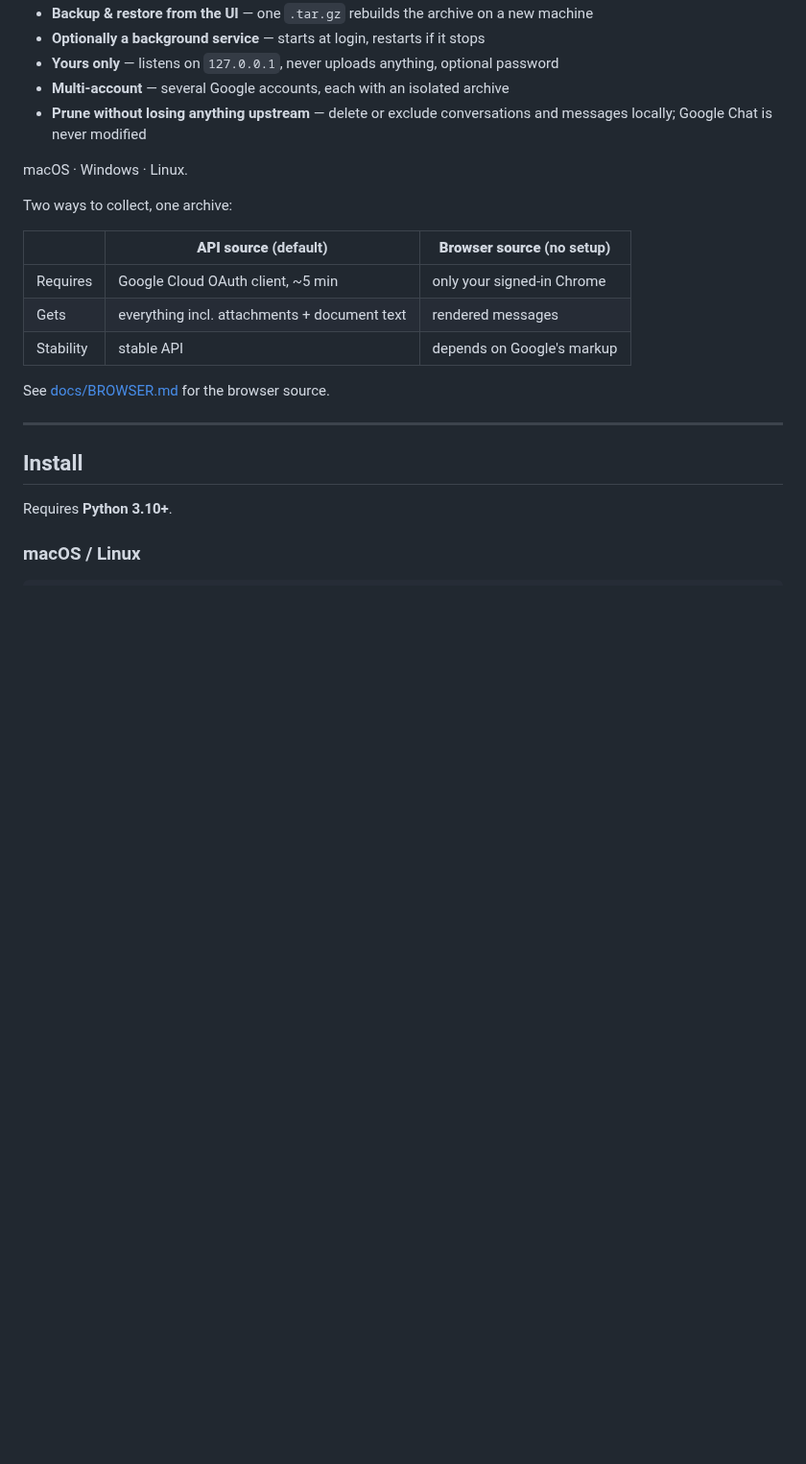
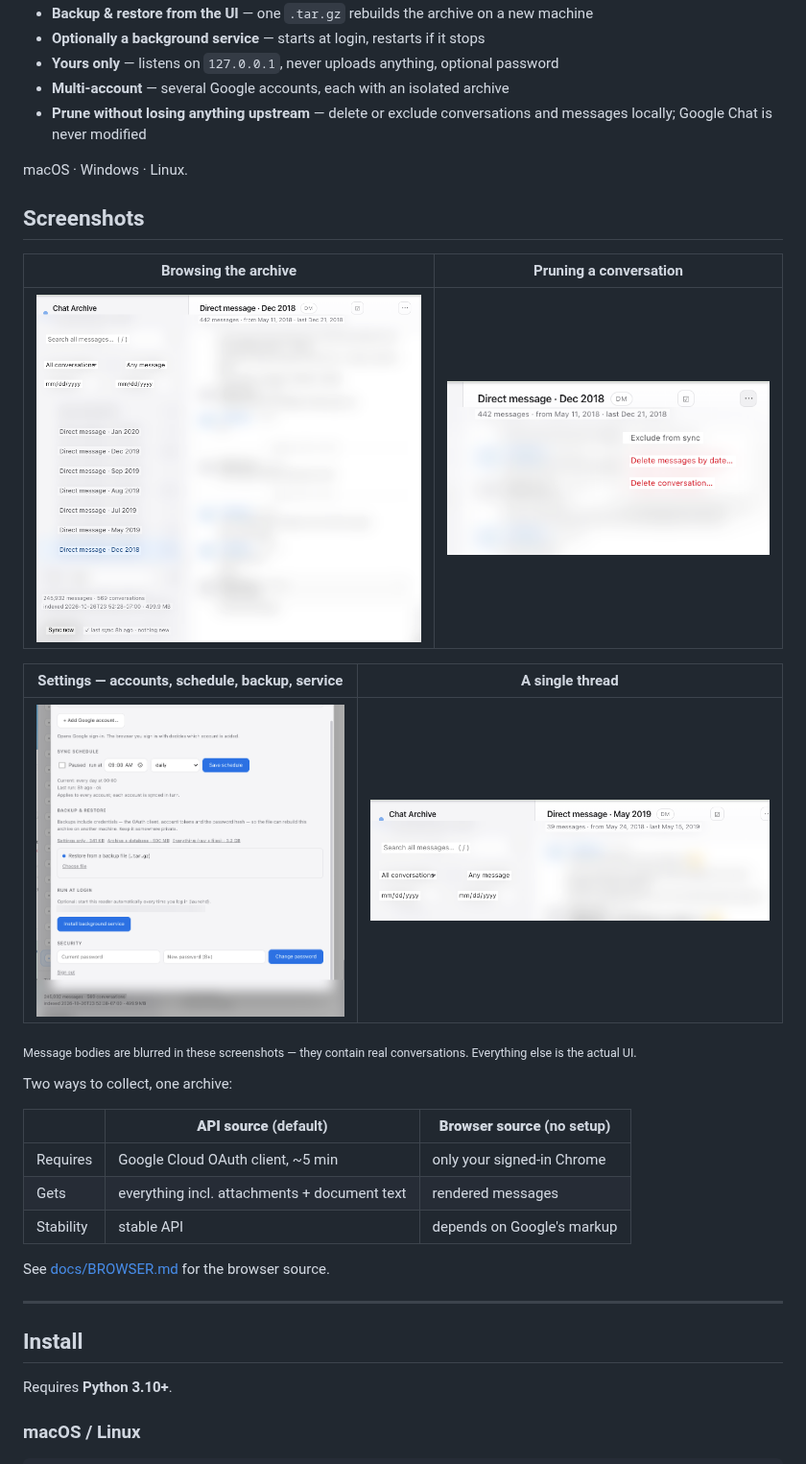
Before and after one commit to tunguyenatwork/gchat-archive, a Markdown page: README.md, the part around the change. Shown at 96% size. Rendered like a GitHub page; pictures changed too: docs/images/app.png (added), docs/images/manage.png (added), docs/images/settings.png (added); blank space fills up the shorter version.

Commit message:
docs: add screenshots of the UI
Four views: the archive with search and filters, the per-conversation menu
(exclude/delete), settings (schedule, backup, service, security) and a single
thread. Message bodies are blurred because they are real conversations; the UI
labels, filters and counts are untouched. Raw captures are gitignored.

```diff
--- a/README.md
+++ b/README.md
@@ -21,6 +21,18 @@ Google Chat has no export button. This gives you one:
 - **Prune without losing anything upstream** — delete or exclude conversations and messages locally; Google Chat is never modified
 
 macOS · Windows · Linux.
+
+## Screenshots
+
+| Browsing the archive | Pruning a conversation |
+|---|---|
+| ![Conversation list, search and filters over an archived thread](docs/images/app.png) | ![Conversation menu with exclude and delete actions](docs/images/manage.png) |
+
+| Settings — accounts, schedule, backup, service | A single thread |
+|---|---|
+| ![Settings panel: sync schedule, backup and restore, run at login, security](docs/images/settings.png) | ![One direct message thread with date filtering](docs/images/thread.png) |
+
+<sub>Message bodies are blurred in these screenshots — they contain real conversations. Everything else is the actual UI.</sub>
 
 Two ways to collect, one archive:
 
```
Also changed, not shown: 1 other file.
